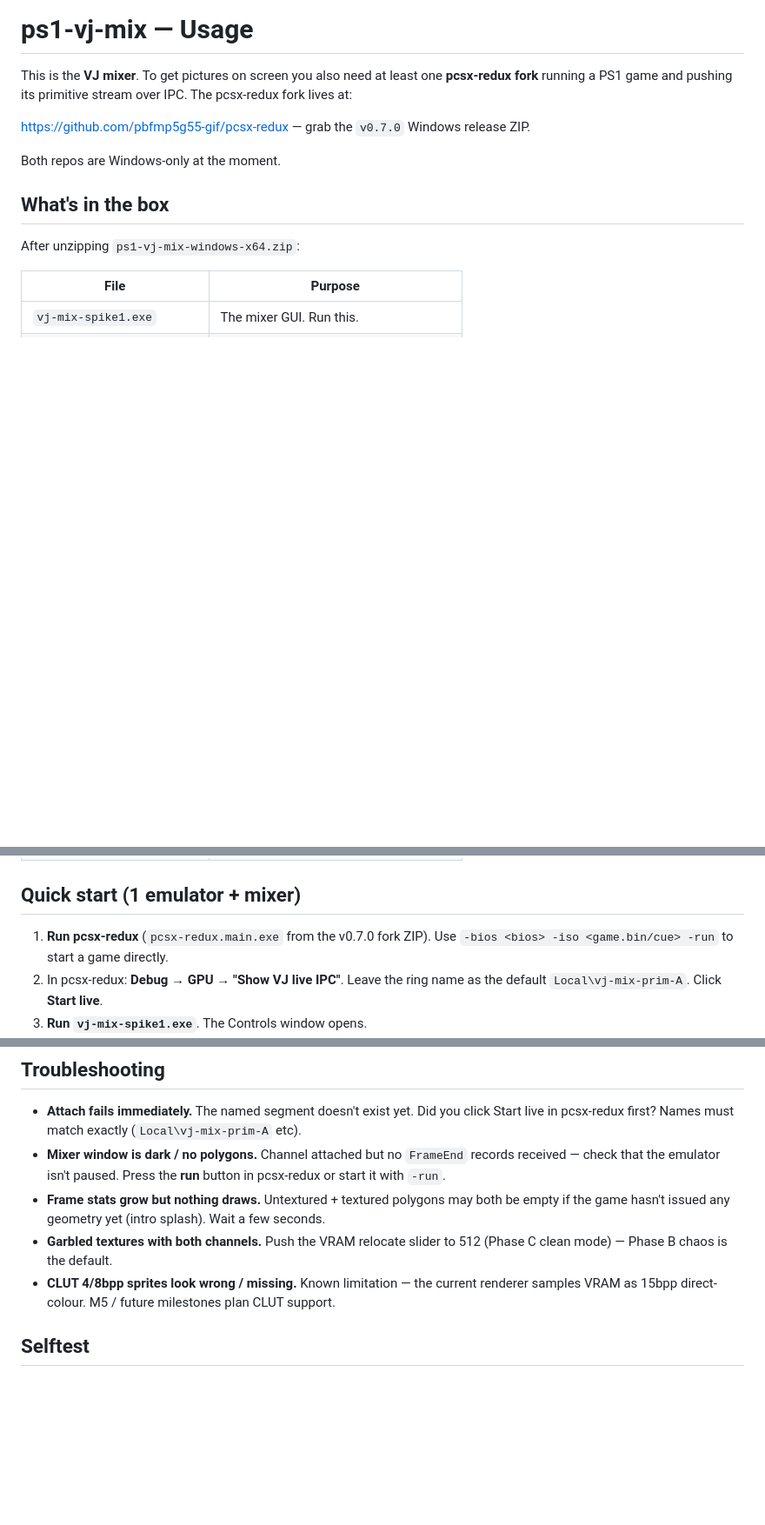
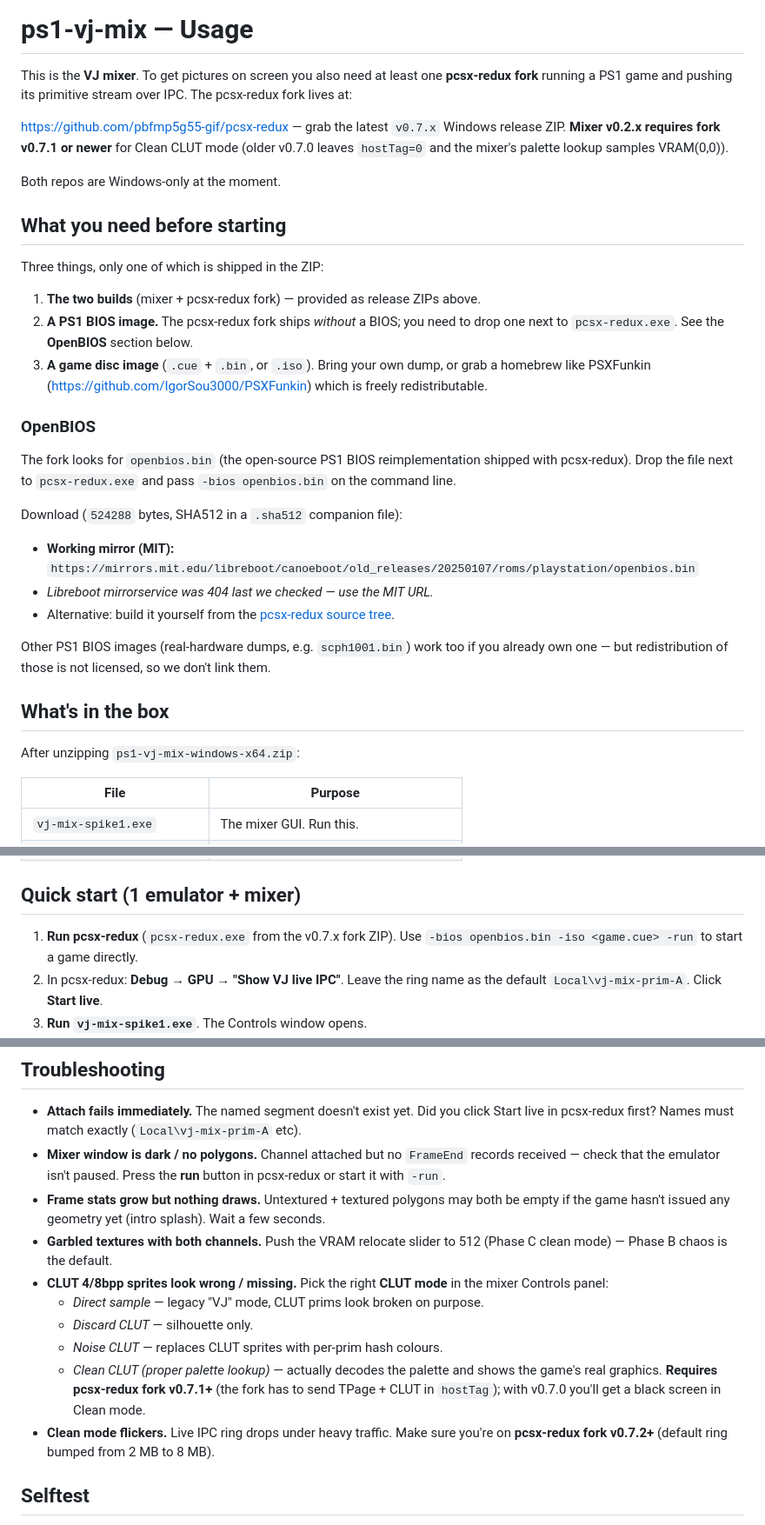
Before and after one commit to pbfmp5g55-gif/ps1-vj-mix, a Markdown page: USAGE.md, 3 parts joined by grey strips. Shown at 87% size. GitHub-like rendering; blank space fills up the shorter version.

Commit message:
docs(usage): how to get openbios.bin + Clean CLUT mode notes
Other-PC newcomer hits two roadblocks the README never covered:

1. pcsx-redux fork ships with no BIOS. Document the MIT mirror URL
   for OpenBIOS (Libreboot mirrorservice has been 404 since at least
   2026-05-10) and mention that a real-hardware BIOS dump also works
   if you already own one.
2. Clean CLUT mode needs fork v0.7.1+ and the flicker fix needs fork
   v0.7.2+. Spell that out in Troubleshooting so a black screen or
   flicker stops looking like a mixer bug.

Also point at PSXFunkin as a freely-redistributable disc for testing
since not everyone has a PSX dump on hand.

```diff
--- a/USAGE.md
+++ b/USAGE.md
@@ -4,10 +4,44 @@ This is the **VJ mixer**. To get pictures on screen you also need at
 least one **pcsx-redux fork** running a PS1 game and pushing its
 primitive stream over IPC. The pcsx-redux fork lives at:
 
-  https://github.com/pbfmp5g55-gif/pcsx-redux — grab the `v0.7.0`
-  Windows release ZIP.
+  https://github.com/pbfmp5g55-gif/pcsx-redux — grab the latest
+  `v0.7.x` Windows release ZIP. **Mixer v0.2.x requires fork v0.7.1
+  or newer** for Clean CLUT mode (older v0.7.0 leaves `hostTag=0`
+  and the mixer's palette lookup samples VRAM(0,0)).
 
 Both repos are Windows-only at the moment.
+
+## What you need before starting
+
+Three things, only one of which is shipped in the ZIP:
+
+1. **The two builds** (mixer + pcsx-redux fork) — provided as release
+   ZIPs above.
+2. **A PS1 BIOS image.** The pcsx-redux fork ships *without* a BIOS;
+   you need to drop one next to `pcsx-redux.exe`. See the
+   **OpenBIOS** section below.
+3. **A game disc image** (`.cue` + `.bin`, or `.iso`). Bring your own
+   dump, or grab a homebrew like PSXFunkin
+   (https://github.com/IgorSou3000/PSXFunkin) which is freely
+   redistributable.
+
+### OpenBIOS
+
+The fork looks for `openbios.bin` (the open-source PS1 BIOS reimplementation
+shipped with pcsx-redux). Drop the file next to `pcsx-redux.exe` and pass
+`-bios openbios.bin` on the command line.
+
+Download (`524288` bytes, SHA512 in a `.sha512` companion file):
+
+- **Working mirror (MIT):**
+  `https://mirrors.mit.edu/libreboot/canoeboot/old_releases/20250107/roms/playstation/openbios.bin`
+- *Libreboot mirrorservice was 404 last we checked — use the MIT URL.*
+- Alternative: build it yourself from the
+  [pcsx-redux source tree](https://github.com/grumpycoders/pcsx-redux/tree/main/src/mips/openbios).
+
+Other PS1 BIOS images (real-hardware dumps, e.g. `scph1001.bin`) work
+too if you already own one — but redistribution of those is not
+licensed, so we don't link them.
 
 ## What's in the box
 
@@ -22,8 +56,8 @@ After unzipping `ps1-vj-mix-windows-x64.zip`:
 
 ## Quick start (1 emulator + mixer)
 
-1. **Run pcsx-redux** (`pcsx-redux.main.exe` from the v0.7.0 fork ZIP).
-   Use `-bios <bios> -iso <game.bin/cue> -run` to start a game directly.
+1. **Run pcsx-redux** (`pcsx-redux.exe` from the v0.7.x fork ZIP).
+   Use `-bios openbios.bin -iso <game.cue> -run` to start a game directly.
 2. In pcsx-redux: **Debug → GPU → "Show VJ live IPC"**. Leave the
    ring name as the default `Local\vj-mix-prim-A`. Click **Start live**.
 3. **Run `vj-mix-spike1.exe`**. The Controls window opens.
@@ -86,9 +120,18 @@ in the mixer via the **Open** button in the file section. Useful for:
   splash). Wait a few seconds.
 - **Garbled textures with both channels.** Push the VRAM relocate slider
   to 512 (Phase C clean mode) — Phase B chaos is the default.
-- **CLUT 4/8bpp sprites look wrong / missing.** Known limitation — the
-  current renderer samples VRAM as 15bpp direct-colour. M5 / future
-  milestones plan CLUT support.
+- **CLUT 4/8bpp sprites look wrong / missing.** Pick the right
+  **CLUT mode** in the mixer Controls panel:
+  - *Direct sample* — legacy "VJ" mode, CLUT prims look broken on purpose.
+  - *Discard CLUT* — silhouette only.
+  - *Noise CLUT* — replaces CLUT sprites with per-prim hash colours.
+  - *Clean CLUT (proper palette lookup)* — actually decodes the
+    palette and shows the game's real graphics. **Requires
+    pcsx-redux fork v0.7.1+** (the fork has to send TPage + CLUT in
+    `hostTag`); with v0.7.0 you'll get a black screen in Clean mode.
+- **Clean mode flickers.** Live IPC ring drops under heavy traffic.
+  Make sure you're on **pcsx-redux fork v0.7.2+** (default ring
+  bumped from 2 MB to 8 MB).
 
 ## Selftest
 
```
